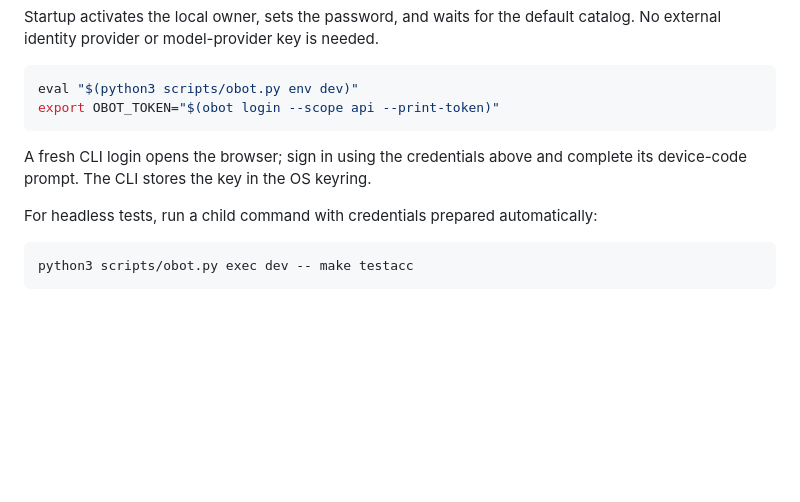
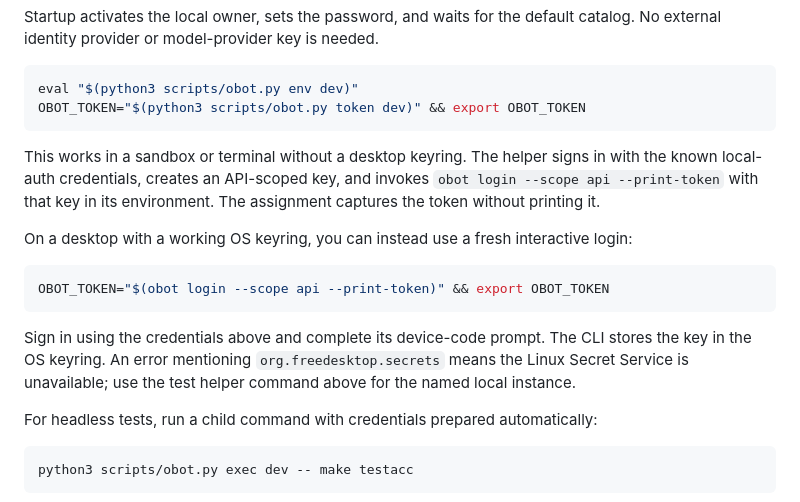
Before and after one commit to cloudnautique/terraform-provider-obot, a Markdown page: README.md, the part around the change. GitHub-like rendering; blank space fills up the shorter version.

Commit message:
Document keyring-free login for local test instances

````diff
--- a/README.md
+++ b/README.md
@@ -115,11 +115,25 @@ default catalog. No external identity provider or model-provider key is needed.
 
 ```shell
 eval "$(python3 scripts/obot.py env dev)"
-export OBOT_TOKEN="$(obot login --scope api --print-token)"
+OBOT_TOKEN="$(python3 scripts/obot.py token dev)" && export OBOT_TOKEN
 ```
 
-A fresh CLI login opens the browser; sign in using the credentials above and
-complete its device-code prompt. The CLI stores the key in the OS keyring.
+This works in a sandbox or terminal without a desktop keyring. The helper
+signs in with the known local-auth credentials, creates an API-scoped key,
+and invokes `obot login --scope api --print-token` with that key in its
+environment. The assignment captures the token without printing it.
+
+On a desktop with a working OS keyring, you can instead use a fresh
+interactive login:
+
+```shell
+OBOT_TOKEN="$(obot login --scope api --print-token)" && export OBOT_TOKEN
+```
+
+Sign in using the credentials above and complete its device-code prompt.
+The CLI stores the key in the OS keyring. An error mentioning
+`org.freedesktop.secrets` means the Linux Secret Service is unavailable;
+use the test helper command above for the named local instance.
 
 For headless tests, run a child command with credentials prepared automatically:
 
````
Also changed, not shown: 1 other file.
